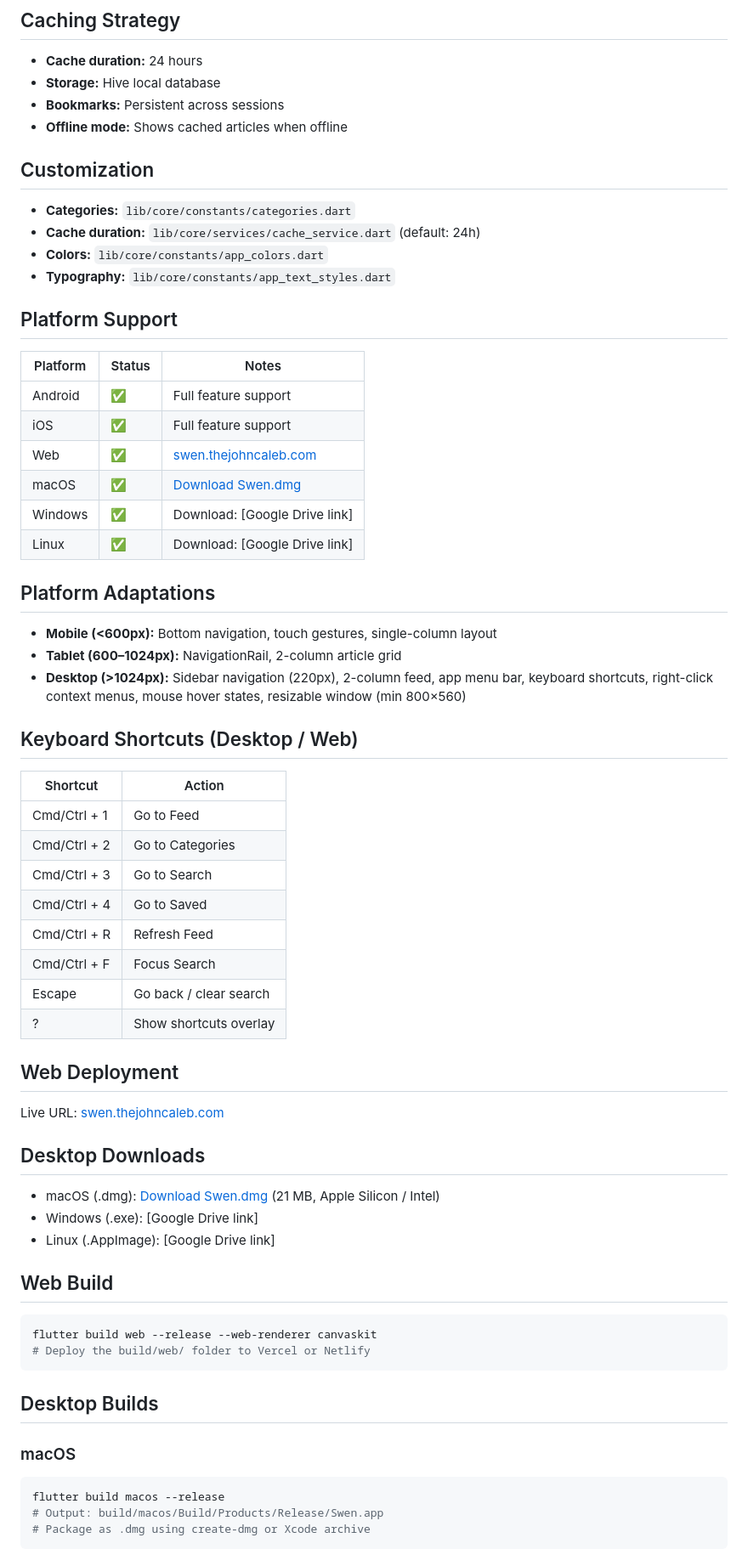
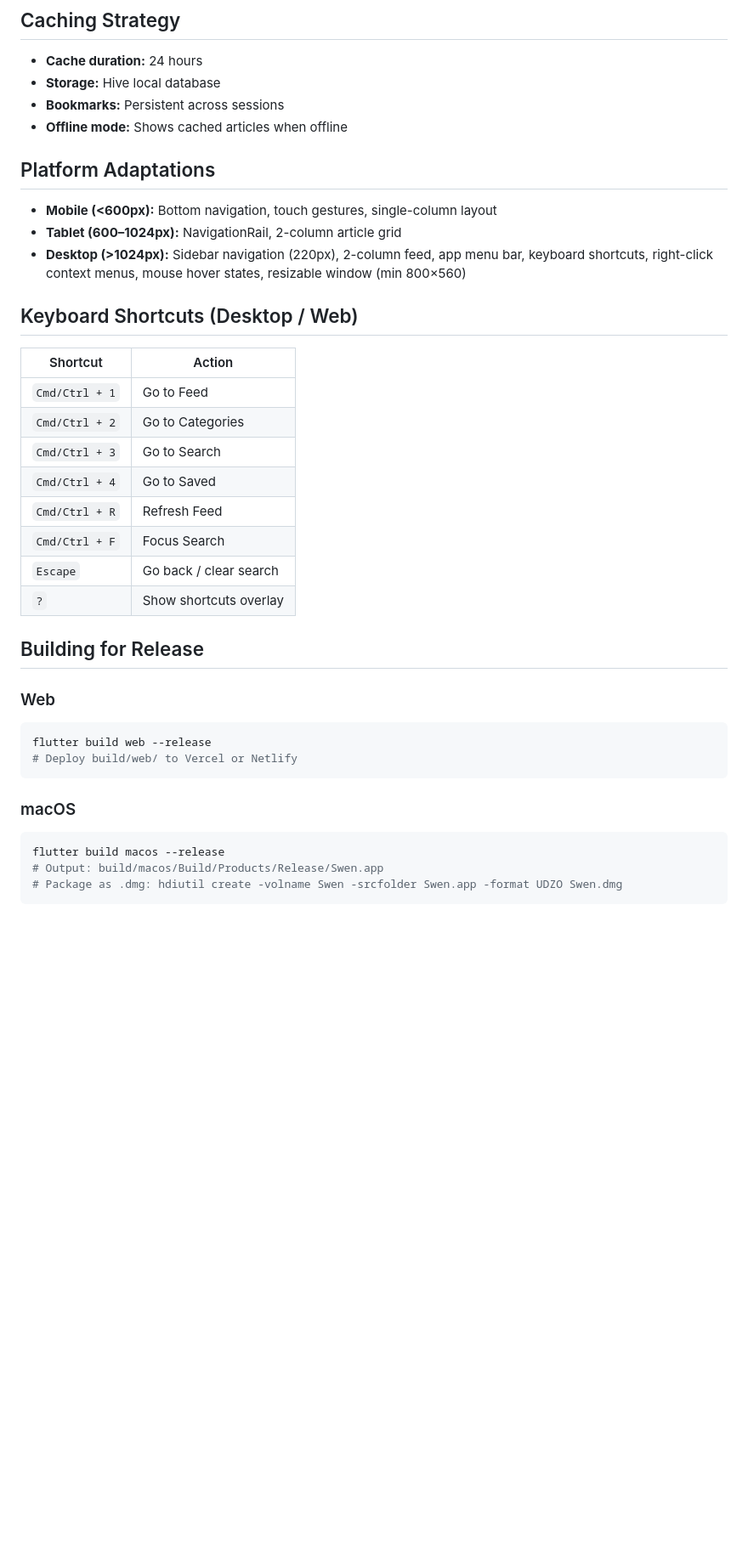
Before and after one commit to THEJOHNCALEB/swen, a Markdown page: README.md, the part around one of its changes. Shown at 85% size. Rendered like a GitHub page; blank space fills up the shorter version.

````diff
--- a/README.md
+++ b/README.md
@@ -106,25 +91,6 @@ lib/
 - **Bookmarks:** Persistent across sessions
 - **Offline mode:** Shows cached articles when offline
 
-
-## Customization
-
-- **Categories:** `lib/core/constants/categories.dart`
-- **Cache duration:** `lib/core/services/cache_service.dart` (default: 24h)
-- **Colors:** `lib/core/constants/app_colors.dart`
-- **Typography:** `lib/core/constants/app_text_styles.dart`
-
-## Platform Support
-
-| Platform | Status | Notes |
-|---|---|---|
-| Android | ✅ | Full feature support |
-| iOS | ✅ | Full feature support |
-| Web | ✅ | [swen.thejohncaleb.com](https://swen.thejohncaleb.com) |
-| macOS | ✅ | [Download Swen.dmg](https://github.com/thejohncaleb/swen/releases/latest/download/Swen.dmg) |
-| Windows | ✅ | Download: [Google Drive link] |
-| Linux | ✅ | Download: [Google Drive link] |
-
 ## Platform Adaptations
 
 - **Mobile (<600px):** Bottom navigation, touch gestures, single-column layout
@@ -135,36 +101,28 @@ lib/
 
 | Shortcut | Action |
 |---|---|
-| Cmd/Ctrl + 1 | Go to Feed |
-| Cmd/Ctrl + 2 | Go to Categories |
-| Cmd/Ctrl + 3 | Go to Search |
-| Cmd/Ctrl + 4 | Go to Saved |
-| Cmd/Ctrl + R | Refresh Feed |
-| Cmd/Ctrl + F | Focus Search |
-| Escape | Go back / clear search |
-| ? | Show shortcuts overlay |
+| `Cmd/Ctrl + 1` | Go to Feed |
+| `Cmd/Ctrl + 2` | Go to Categories |
+| `Cmd/Ctrl + 3` | Go to Search |
+| `Cmd/Ctrl + 4` | Go to Saved |
+| `Cmd/Ctrl + R` | Refresh Feed |
+| `Cmd/Ctrl + F` | Focus Search |
+| `Escape` | Go back / clear search |
+| `?` | Show shortcuts overlay |
 
-## Web Deployment
-Live URL: [swen.thejohncaleb.com](https://swen.thejohncaleb.com)
+## Building for Release
 
-## Desktop Downloads
-- macOS (.dmg): [Download Swen.dmg](https://github.com/thejohncaleb/swen/releases/latest/download/Swen.dmg) (21 MB, Apple Silicon / Intel)
-- Windows (.exe): [Google Drive link]
-- Linux (.AppImage): [Google Drive link]
-
-## Web Build
+### Web
 
 ```bash
-flutter build web --release --web-renderer canvaskit
-# Deploy the build/web/ folder to Vercel or Netlify
+flutter build web --release
+# Deploy build/web/ to Vercel or Netlify
 ```
-
-## Desktop Builds
 
 ### macOS
 
 ```bash
 flutter build macos --release
 # Output: build/macos/Build/Products/Release/Swen.app
-# Package as .dmg using create-dmg or Xcode archive
+# Package as .dmg: hdiutil create -volname Swen -srcfolder Swen.app -format UDZO Swen.dmg
 ```
````
Also changed, not shown: other parts of README.md (+12 -44 lines).
